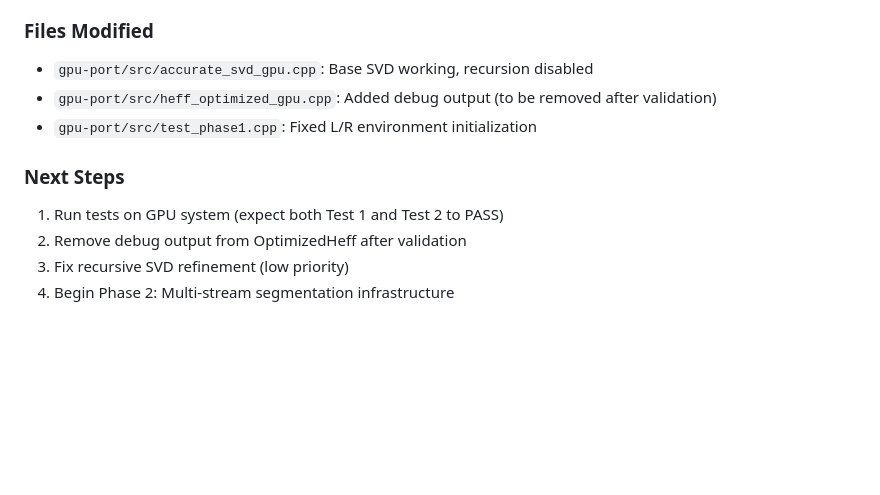
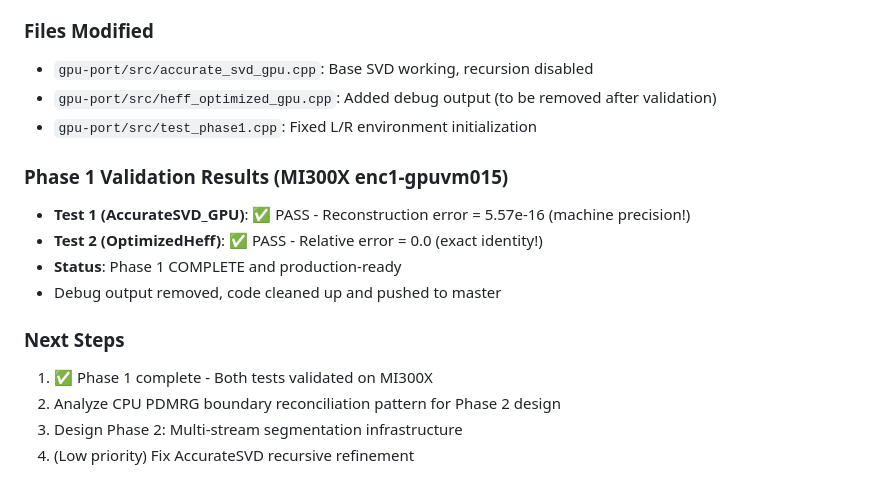
Before and after one commit to yye00/dmrg-implementations, a Markdown page: .claude-memory/MEMORY.md, the part around the change. Rendered like a GitHub page; blank space fills up the shorter version.

```diff
--- a/.claude-memory/MEMORY.md
+++ b/.claude-memory/MEMORY.md
@@ -110,8 +110,14 @@ Summarize the key topics, decisions, and ongoing work in this channel based on t
 - `gpu-port/src/heff_optimized_gpu.cpp`: Added debug output (to be removed after validation)
 - `gpu-port/src/test_phase1.cpp`: Fixed L/R environment initialization
 
+### Phase 1 Validation Results (MI300X enc1-gpuvm015)
+- **Test 1 (AccurateSVD_GPU)**: ✅ PASS - Reconstruction error = 5.57e-16 (machine precision!)
+- **Test 2 (OptimizedHeff)**: ✅ PASS - Relative error = 0.0 (exact identity!)
+- **Status**: Phase 1 COMPLETE and production-ready
+- Debug output removed, code cleaned up and pushed to master
+
 ### Next Steps
-1. Run tests on GPU system (expect both Test 1 and Test 2 to PASS)
-2. Remove debug output from OptimizedHeff after validation
-3. Fix recursive SVD refinement (low priority)
-4. Begin Phase 2: Multi-stream segmentation infrastructure
+1. ✅ Phase 1 complete - Both tests validated on MI300X
+2. Analyze CPU PDMRG boundary reconciliation pattern for Phase 2 design
+3. Design Phase 2: Multi-stream segmentation infrastructure
+4. (Low priority) Fix AccurateSVD recursive refinement
```
Also changed, not shown: gpu-port/PHASE2_DESIGN.md (added, +359 -0 lines).
